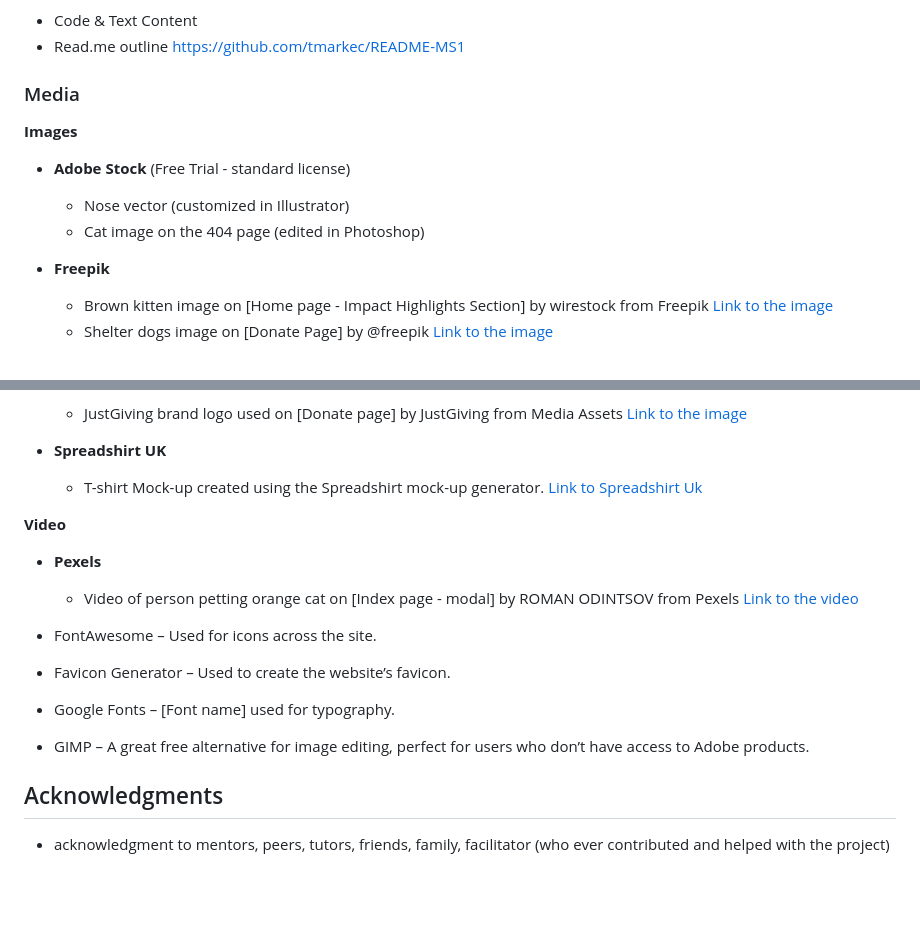
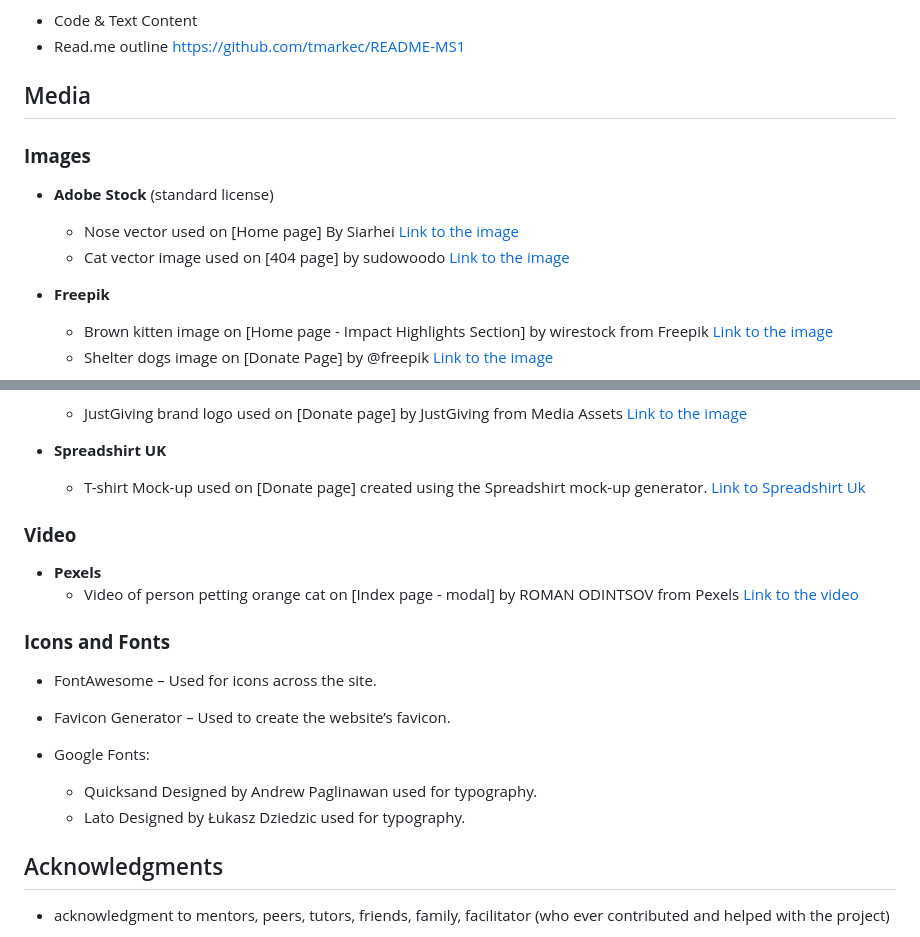
Before and after one commit to Seren-Hughes/boops-and-snoots-rescue, a Markdown page: README.md, 2 parts joined by grey strips. Rendered like a GitHub page; blank space fills up the shorter version.

Commit message:
docs: add icons and fonts section to readme credits section

```diff
--- a/README.md
+++ b/README.md
@@ -350,11 +350,11 @@ List of used resources for your website (text, images, snippets of code, project
   - Code & Text Content
   - Read.me outline https://github.com/tmarkec/README-MS1
 
-### Media
-**Images**
-- **Adobe Stock** (Free Trial - standard license)
-  - Nose vector (customized in Illustrator)
-  - Cat image on the 404 page (edited in Photoshop)
+## Media
+### **Images**
+- **Adobe Stock** (standard license)
+  - Nose vector used on [Home page] By Siarhei [Link to the image](https://stock.adobe.com/uk/images/pet-face-with-smile-and-heart-simple-minimal-vector-drawing/1112221323?prev_url=detail)
+  - Cat vector image used on [404 page] by sudowoodo [Link to the image](https://stock.adobe.com/uk/images/cat-knocking-plant-off-table/467715156?prev_url=detail)
 - **Freepik**
   - Brown kitten image on [Home page - Impact Highlights Section] by wirestock from Freepik
  [Link to the image](https://www.freepik.com/free-photo/closeup-shot-brown-kitten-ground_17087909.htm)
@@ -380,22 +380,22 @@ List of used resources for your website (text, images, snippets of code, project
     - JustGiving brand logo used on [Donate page] by JustGiving from Media Assets [Link to the image](https://www.justgiving.com/media-centre/media-assets)
 
 - **Spreadshirt UK**
-    - T-shirt Mock-up created using the Spreadshirt mock-up generator. [Link to Spreadshirt Uk](https://www.spreadshirt.co.uk/create-your-own?productType=812&productTypeCategory=CG01)
+    - T-shirt Mock-up used on [Donate page] created using the Spreadshirt mock-up generator. [Link to Spreadshirt Uk](https://www.spreadshirt.co.uk/create-your-own?productType=812&productTypeCategory=CG01)
 
 
-
-**Video**
+### **Video**
 - **Pexels**
     - Video of person petting orange cat on [Index page - modal] by ROMAN ODINTSOV from Pexels [Link to the video](https://www.pexels.com/video/a-person-petting-a-cat-5668810/)
+
+### **Icons and Fonts**
 
 - FontAwesome – Used for icons across the site.
 
 - Favicon Generator – Used to create the website’s favicon.
 
-- Google Fonts – [Font name] used for typography.
-
-- GIMP – A great free alternative for image editing, perfect for users who don’t have access to Adobe products.
-
+- Google Fonts:
+    - Quicksand Designed by Andrew Paglinawan used for typography.
+    - Lato Designed by Łukasz Dziedzic used for typography.
 
 ## Acknowledgments
 - acknowledgment to mentors, peers, tutors, friends, family, facilitator (who ever contributed and helped with the project)
```
